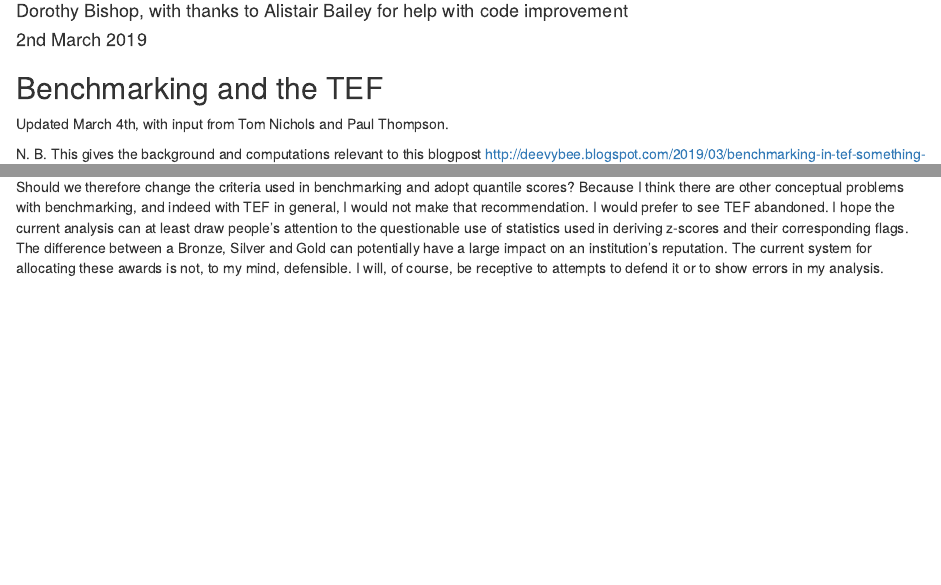
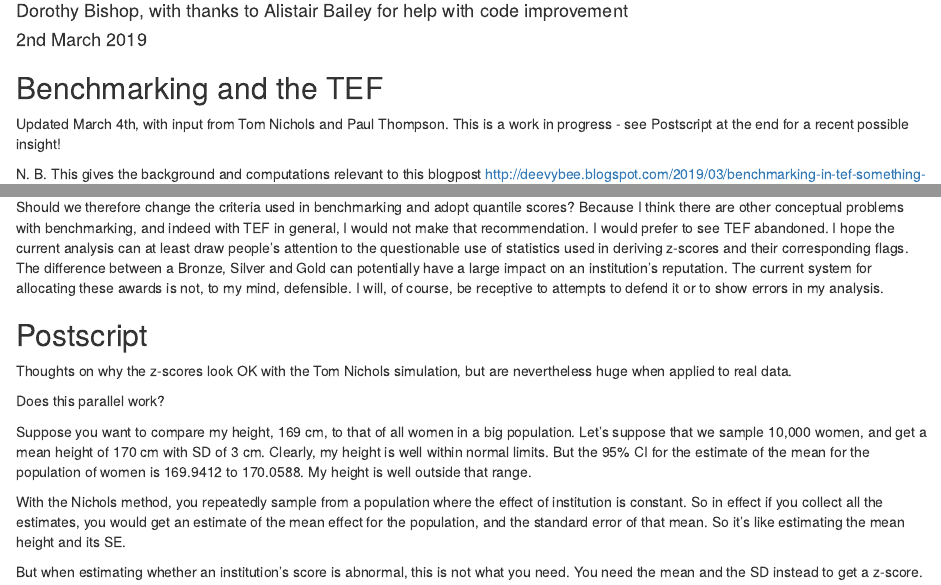
Before and after one commit to oscci/TEF2019, an R Markdown document (benchmarking_Feb2019.Rmd): the page in a window 1100 px wide, from 110 px down, and a second part further down, joined at a grey line. Rendered offline with R 4.5, knitr and Pandoc, with nearby package versions; code that draws random numbers runs with fixed seeds of ours; some code elsewhere in the file could not run offline; column names are cleaned by a stand-in for the janitor package.

Commit message:
See postscript for insight into why z-scores are huge. Institutions are being compared to population mean +/- SEm, when they should be compared to mean +/- SD (or at least that is conventional interpretation of zscore).

```diff
--- a/benchmarking_Feb2019.Rmd
+++ b/benchmarking_Feb2019.Rmd
@@ -21,6 +21,7 @@ library(janitor)
 
 ## Benchmarking and the TEF
 Updated March 4th, with input from Tom Nichols and Paul Thompson.
+This is a work in progress - see Postscript at the end for a recent possible insight!
 
 N. B. This gives the background and computations relevant to this blogpost
 http://deevybee.blogspot.com/2019/03/benchmarking-in-tef-something-doesnt.html
@@ -472,3 +476,17 @@ It is noteworthy that there was a great deal of publicity around the award of Br
 The same is true of Gold Awards. Most institutions that were deemed to significantly outperform their benchmarks no longer do so if quantiles are used.
 
 Should we therefore change the criteria used in benchmarking and adopt quantile scores? Because I think there are other conceptual problems with benchmarking, and indeed with TEF in general, I would not make that recommendation. I would prefer to see TEF abandoned. I hope the current analysis can at least draw people's attention to the questionable use of statistics used in deriving z-scores and their corresponding flags. The difference between a Bronze, Silver and Gold can potentially have a large impact on an institution's reputation. The current system for allocating these awards is not, to my mind, defensible. I will, of course, be receptive to attempts to defend it or to show errors in my analysis.
+
+## Postscript
+Thoughts on why the z-scores look OK with the Tom Nichols simulation, but are nevertheless huge when applied to real data.
+
+Does this parallel work?
+
+Suppose you want to compare my height, 169 cm, to that of all women in a big population.
+Let's suppose that we sample 10,000 women, and get a mean height of 170 cm with SD of 3 cm.
+Clearly, my height is well within normal limits.
+But the 95% CI for the estimate of the mean for the population of women is `r 170-1.96*3/sqrt(10000)` to `r 170+1.96*3/sqrt(10000)`. My height is well outside that range.
+
+With the Nichols method, you repeatedly sample from a population where the effect of institution is constant. So in effect if you collect all the estimates, you would get an estimate of the mean effect for the population, and the standard error of that mean. So it's like estimating the mean height and its SE.
+
+But when estimating whether an institution's score is abnormal, this is not what you need. You need the mean and the SD instead to get a z-score.
```
Also changed, not shown: benchmarking_Feb2019.Rmd (3 more changed lines).
